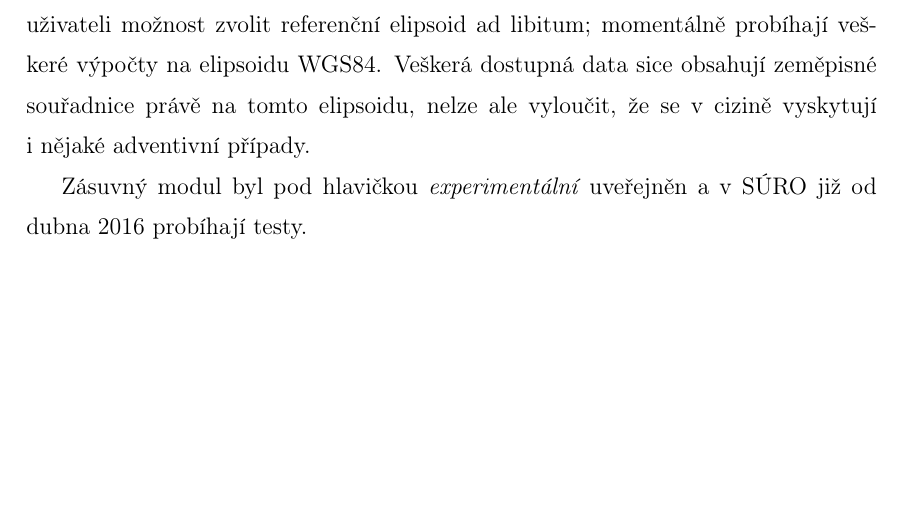
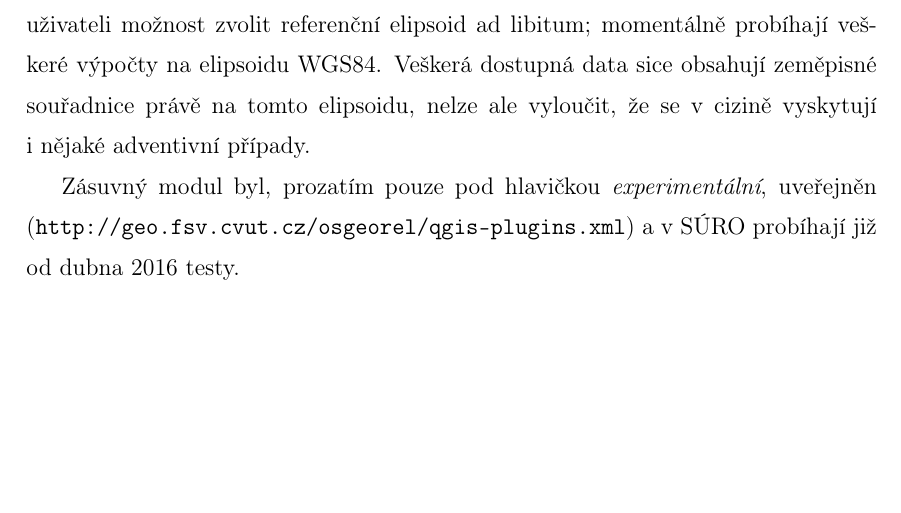
Before and after one commit to ctu-geoforall-lab-projects/bp-pesek-2016, a LaTeX thesis (text/ondrej-pesek-bp-2016.tex, which reads text/5-zaver.tex): part of page 37 of 45, cut so that both start at the same text. Compiled offline with pdfLaTeX.

Commit message:
texted QGIS repository

```diff
--- a/text/5-zaver.tex
+++ b/text/5-zaver.tex
@@ -34,5 +34,5 @@ právě na tomto elipsoidu, nelze ale vyloučit, že
 se v~cizině vyskytují i~nějaké adventivní případy.
 
 %%% ML: zde by se hodil odkaz na xml soubor QGIS repozitare
-Zásuvný modul byl pod hlavičkou \textit{experimentální}
-\href{http://geo.fsv.cvut.cz/osgeorel/qgis-plugins.xml}{uveřejněn} a~v~\zk{SÚRO} již od dubna~2016 probíhají testy.
+Zásuvný modul byl, prozatím pouze pod hlavičkou \textit{experimentální},
+uveřejněn ({\tt http://geo.fsv.cvut.cz/osgeorel/qgis-plugins.xml}) a~v~\zk{SÚRO} probíhají již od dubna~2016 testy.
```
